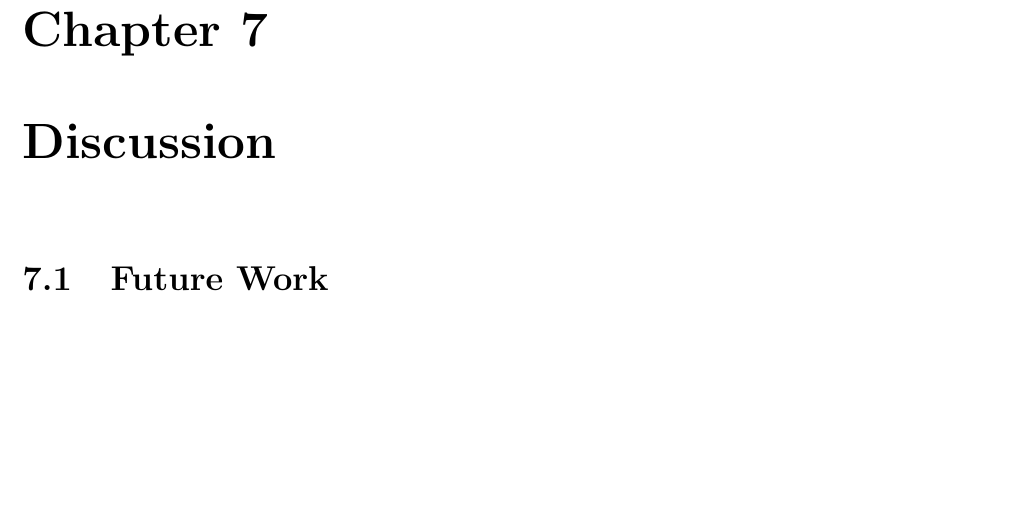
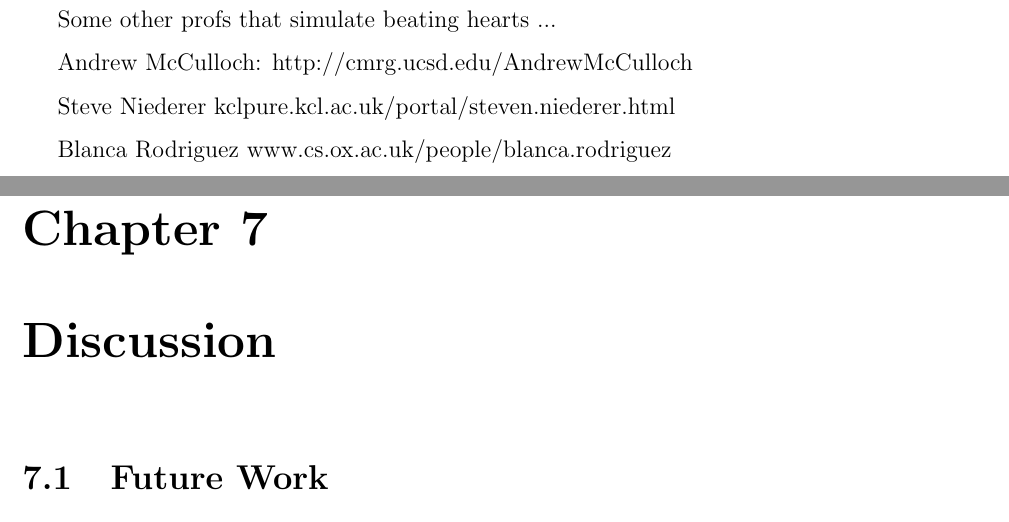
Before and after one commit to omhafez/thesis, a LaTeX thesis (src/thesis.tex, which reads src/chap6-application-cardiac-mechanics.tex): part of page 21 of 26 before the commit and two parts of pages 21 and 22 of 27 after it, the two joined at a grey line, cut at the place of the change, the shorter picture padded with empty space. Compiled offline with pdfLaTeX.

Commit message:
Updates from ShareLaTeX

```diff
--- a/src/chap6-application-cardiac-mechanics.tex
+++ b/src/chap6-application-cardiac-mechanics.tex
@@ -139,3 +139,19 @@ three main differences: geometry, continuous fiber orientations, purely tet
 mixture of elements could cause problems with convergence
 
 WHAT CAN WE BE SLOPPY ABOUT? WHICH PARAMETERS MOST IMPORTANTLY AFFECT THE RESULT?
+
+
+---
+
+Natalia Trayanova is not the only one simulating beating hearts.
+
+Some other profs that simulate beating hearts ...
+
+Andrew McCulloch:
+http://cmrg.ucsd.edu/AndrewMcCulloch
+
+Steve Niederer
+kclpure.kcl.ac.uk/portal/steven.niederer.html
+
+Blanca Rodriguez
+www.cs.ox.ac.uk/people/blanca.rodriguez
```
